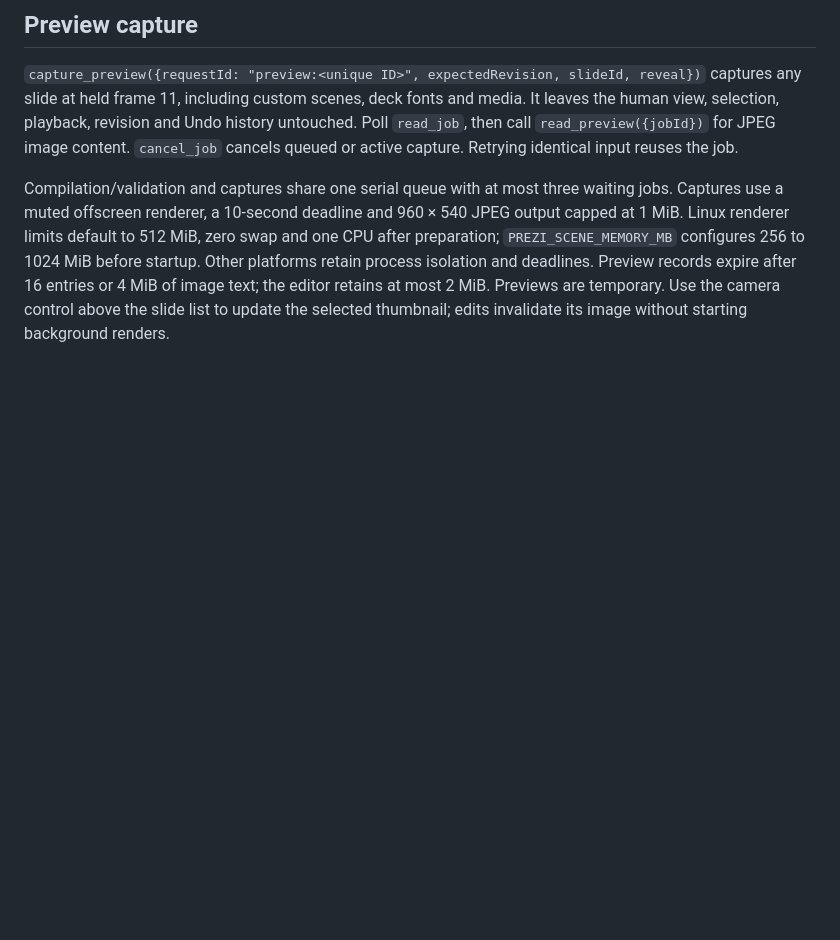
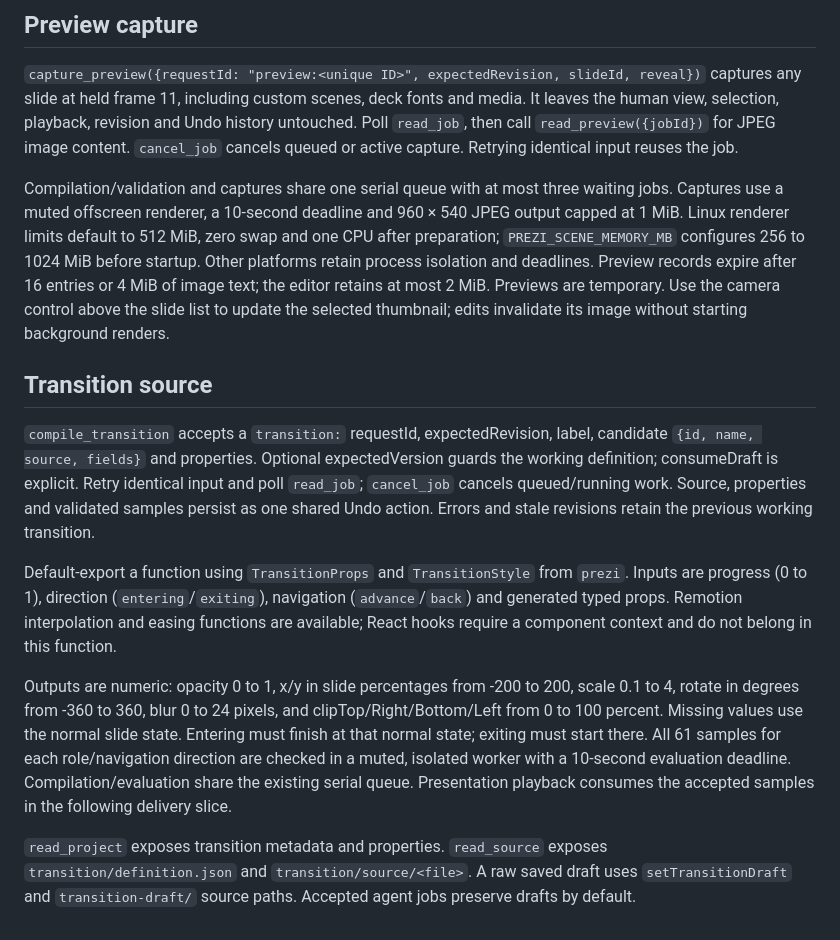
Before and after one commit to alexanderwanyoike/prezi, a Markdown page: docs/mcp.md, the part around the change. Drawn GitHub-style; blank space fills up the shorter version.

Commit message:
docs: demonstrate bounded transition source compilation

```diff
--- a/docs/mcp.md
+++ b/docs/mcp.md
@@ -68,3 +68,13 @@ Focused editor text and numeric properties follow accepted MCP updates. Valid nu
 `capture_preview({requestId: "preview:<unique ID>", expectedRevision, slideId, reveal})` captures any slide at held frame 11, including custom scenes, deck fonts and media. It leaves the human view, selection, playback, revision and Undo history untouched. Poll `read_job`, then call `read_preview({jobId})` for JPEG image content. `cancel_job` cancels queued or active capture. Retrying identical input reuses the job.
 
 Compilation/validation and captures share one serial queue with at most three waiting jobs. Captures use a muted offscreen renderer, a 10-second deadline and 960 × 540 JPEG output capped at 1 MiB. Linux renderer limits default to 512 MiB, zero swap and one CPU after preparation; `PREZI_SCENE_MEMORY_MB` configures 256 to 1024 MiB before startup. Other platforms retain process isolation and deadlines. Preview records expire after 16 entries or 4 MiB of image text; the editor retains at most 2 MiB. Previews are temporary. Use the camera control above the slide list to update the selected thumbnail; edits invalidate its image without starting background renders.
+
+## Transition source
+
+`compile_transition` accepts a `transition:` requestId, expectedRevision, label, candidate `{id, name, source, fields}` and properties. Optional expectedVersion guards the working definition; consumeDraft is explicit. Retry identical input and poll `read_job`; `cancel_job` cancels queued/running work. Source, properties and validated samples persist as one shared Undo action. Errors and stale revisions retain the previous working transition.
+
+Default-export a function using `TransitionProps` and `TransitionStyle` from `prezi`. Inputs are progress (0 to 1), direction (`entering`/`exiting`), navigation (`advance`/`back`) and generated typed props. Remotion interpolation and easing functions are available; React hooks require a component context and do not belong in this function.
+
+Outputs are numeric: opacity 0 to 1, x/y in slide percentages from -200 to 200, scale 0.1 to 4, rotate in degrees from -360 to 360, blur 0 to 24 pixels, and clipTop/Right/Bottom/Left from 0 to 100 percent. Missing values use the normal slide state. Entering must finish at that normal state; exiting must start there. All 61 samples for each role/navigation direction are checked in a muted, isolated worker with a 10-second evaluation deadline. Compilation/evaluation share the existing serial queue. Presentation playback consumes the accepted samples in the following delivery slice.
+
+`read_project` exposes transition metadata and properties. `read_source` exposes `transition/definition.json` and `transition/source/<file>`. A raw saved draft uses `setTransitionDraft` and `transition-draft/` source paths. Accepted agent jobs preserve drafts by default.
```
Also changed, not shown: THIRD_PARTY_NOTICES.md (+4 -0 lines), docs/verification/transition-compilation.md (added, +7 -0 lines), docs/screenshots/transition-compiled-source.png (added).
